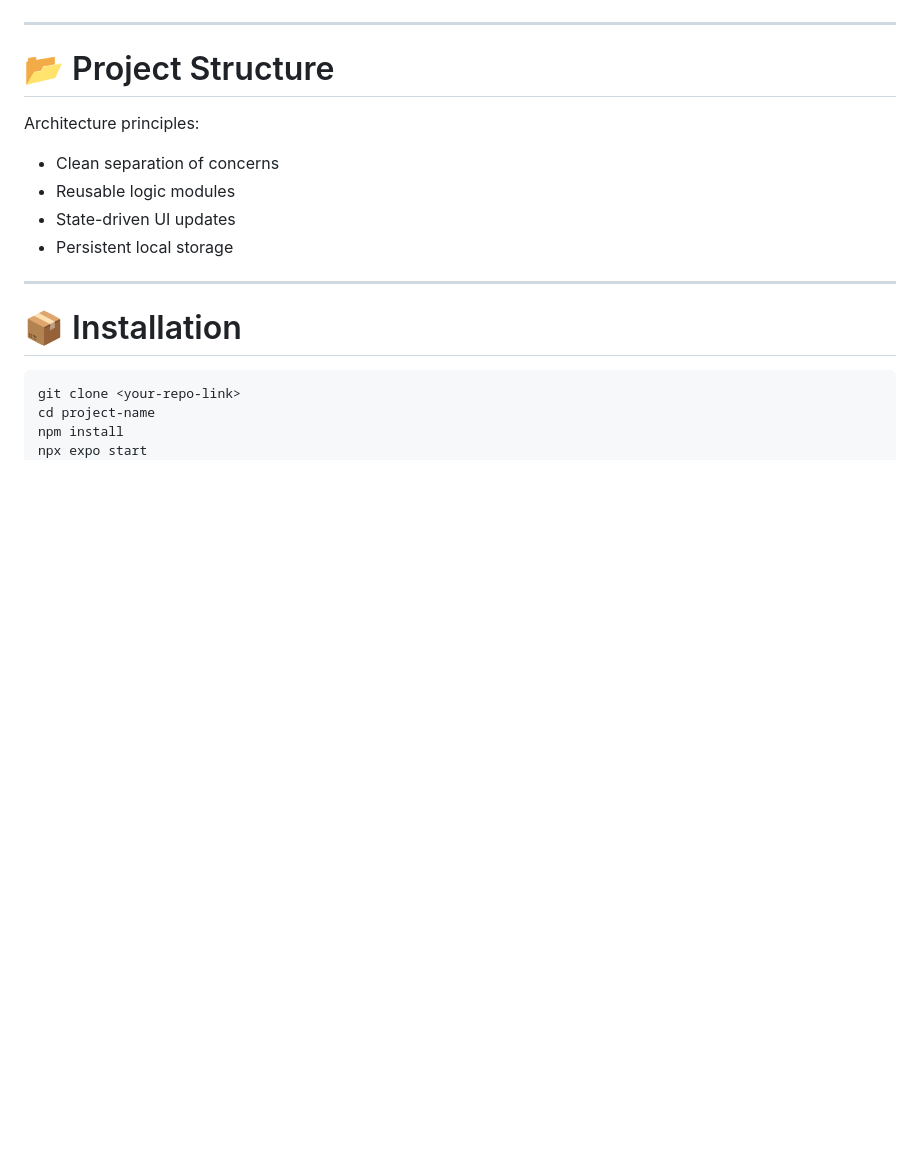
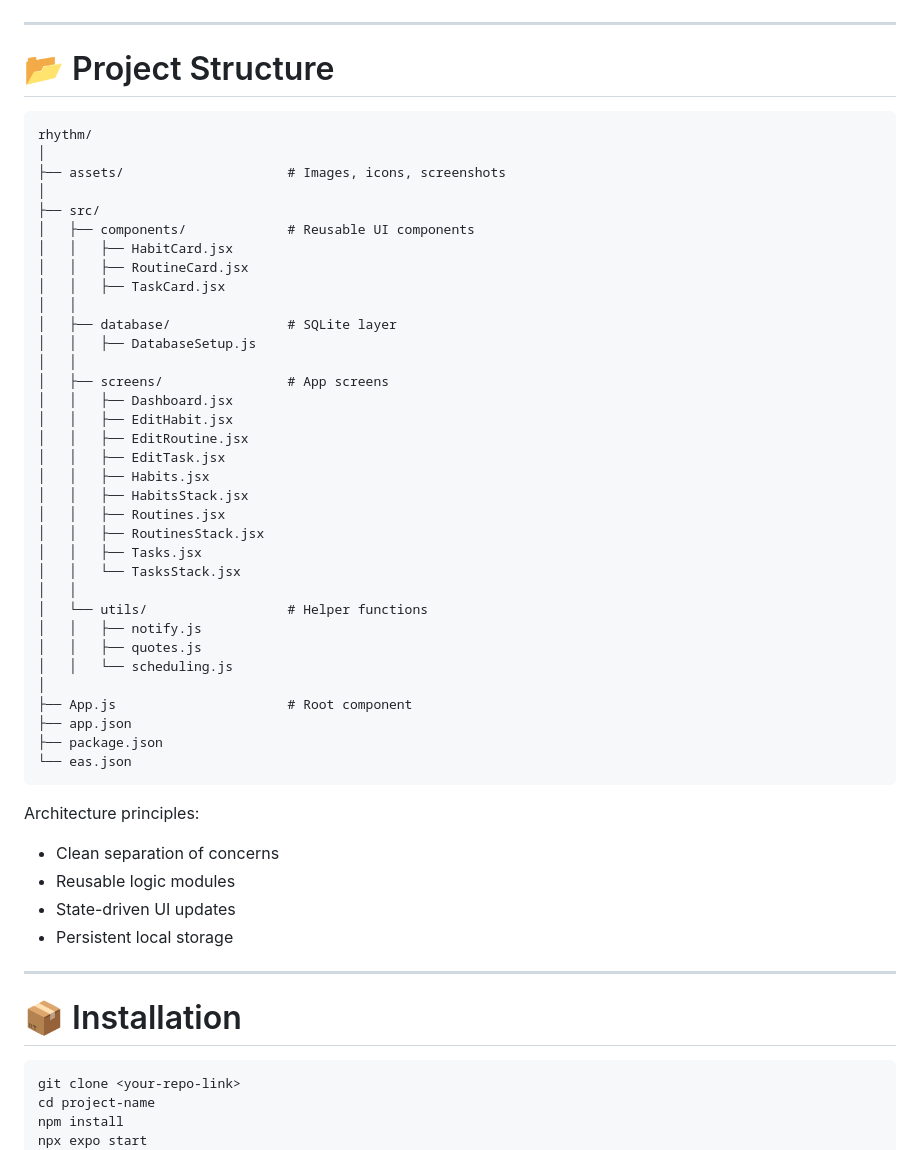
Before and after one commit to AdityaPandit29/Rhythm, a Markdown page: README.md, the part around the change. Rendered like a GitHub page; blank space fills up the shorter version.

Commit message:
Document project structure in README
Added project structure section with directory layout.

````diff
--- a/README.md
+++ b/README.md
@@ -88,7 +88,42 @@ This makes the app behave like a **mini productivity operating system.**
 
 # 📂 Project Structure
 
-
+```
+rhythm/
+│
+├── assets/                     # Images, icons, screenshots
+│
+├── src/
+│   ├── components/             # Reusable UI components
+│   │   ├── HabitCard.jsx
+│   │   ├── RoutineCard.jsx
+│   │   ├── TaskCard.jsx
+│   │
+│   ├── database/               # SQLite layer
+│   │   ├── DatabaseSetup.js
+│   │
+│   ├── screens/                # App screens
+│   │   ├── Dashboard.jsx
+│   │   ├── EditHabit.jsx
+│   │   ├── EditRoutine.jsx
+│   │   ├── EditTask.jsx
+│   │   ├── Habits.jsx
+│   │   ├── HabitsStack.jsx
+│   │   ├── Routines.jsx
+│   │   ├── RoutinesStack.jsx
+│   │   ├── Tasks.jsx
+│   │   └── TasksStack.jsx
+│   │
+│   └── utils/                  # Helper functions
+│   │   ├── notify.js
+│   │   ├── quotes.js
+│   │   └── scheduling.js
+│
+├── App.js                      # Root component
+├── app.json
+├── package.json
+└── eas.json
+```
 
 Architecture principles:
 - Clean separation of concerns
````
